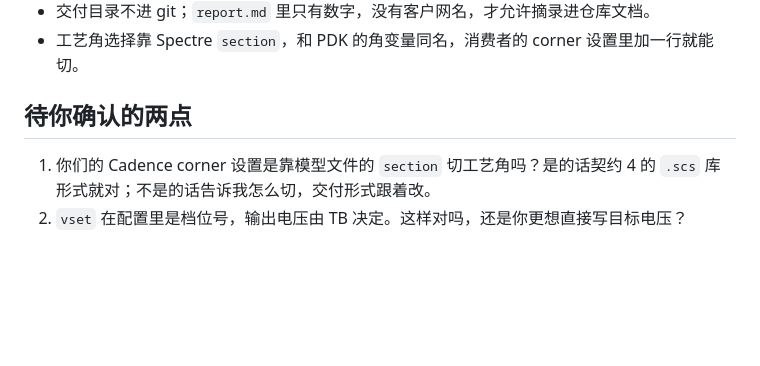
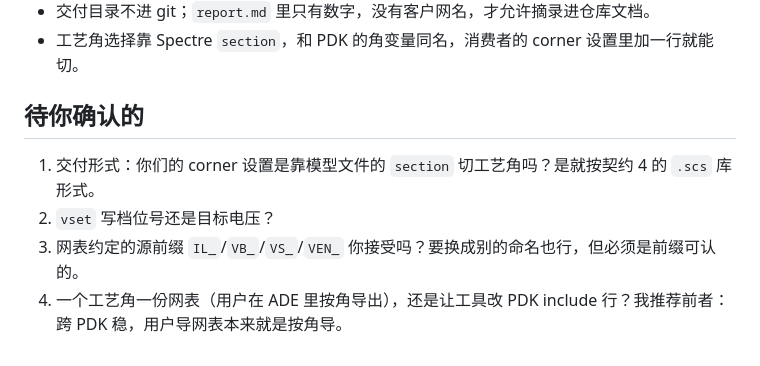
Before and after one commit to weisbert/pmukit, a Markdown page: docs/CONTRACTS.md, the part around one of its changes. GitHub-like rendering; blank space fills up the shorter version.

```diff
--- a/docs/CONTRACTS.md
+++ b/docs/CONTRACTS.md
@@ -159,7 +174,9 @@ $PMUKIT_DATA/<project>/deliver/<stamp>/
 - 交付目录不进 git；`report.md` 里只有数字，没有客户网名，才允许摘录进仓库文档。
 - 工艺角选择靠 Spectre `section`，和 PDK 的角变量同名，消费者的 corner 设置里加一行就能切。
 
-## 待你确认的两点
+## 待你确认的
 
-1. 你们的 Cadence corner 设置是靠模型文件的 `section` 切工艺角吗？是的话契约 4 的 `.scs` 库形式就对；不是的话告诉我怎么切，交付形式跟着改。
-2. `vset` 在配置里是档位号，输出电压由 TB 决定。这样对吗，还是你更想直接写目标电压？
+1. 交付形式：你们的 corner 设置是靠模型文件的 `section` 切工艺角吗？是就按契约 4 的 `.scs` 库形式。
+2. `vset` 写档位号还是目标电压？
+3. 网表约定的源前缀 `IL_`/`VB_`/`VS_`/`VEN_` 你接受吗？要换成别的命名也行，但必须是前缀可认的。
+4. 一个工艺角一份网表（用户在 ADE 里按角导出），还是让工具改 PDK include 行？我推荐前者：跨 PDK 稳，用户导网表本来就是按角导。
```
Also changed, not shown: other parts of docs/CONTRACTS.md (+35 -20 lines).
